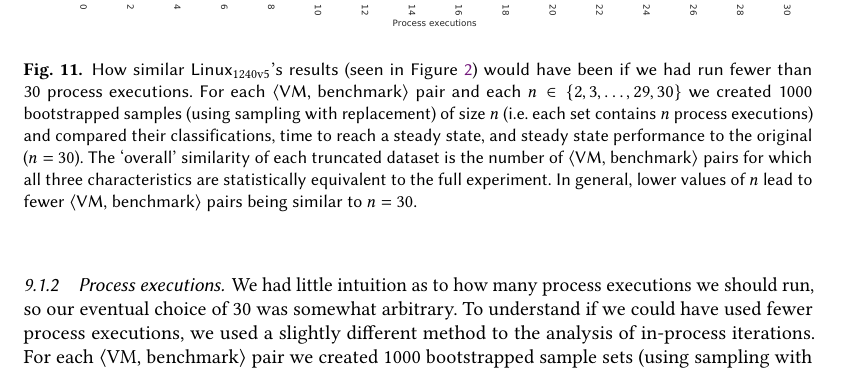
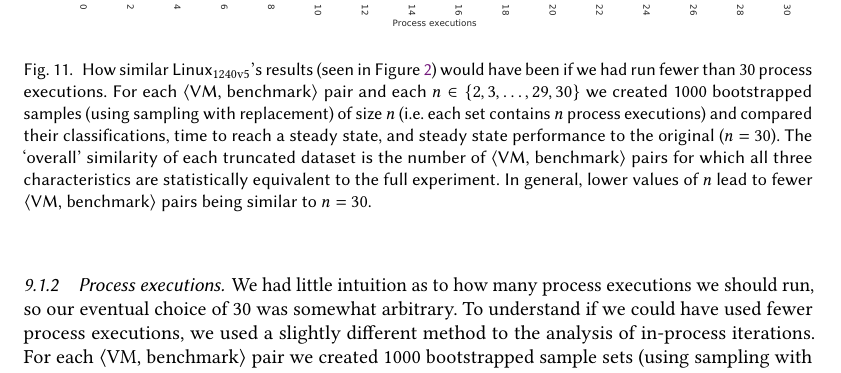
Before and after one commit to softdevteam/warmup_paper, a LaTeX paper (warmup.tex): part of page 25 of 26, cut so that both start at the same text. Compiled offline with pdfLaTeX.

Commit message:
Reset caption formatting.

```diff
--- a/warmup.tex
+++ b/warmup.tex
@@ -18,9 +18,7 @@
 \usepackage{mdwlist} % tighter description environment (starred)
 \usepackage{gensymb}
 \usepackage{hyperref}
-\usepackage{caption}
 \usepackage{fp}
-\usepackage[font=small,labelfont=bf]{caption}
 
 %% \usepackage{showframe}  %% Use this for debugging margin overruns in tables.
 \usepackage{adjustbox}
```
